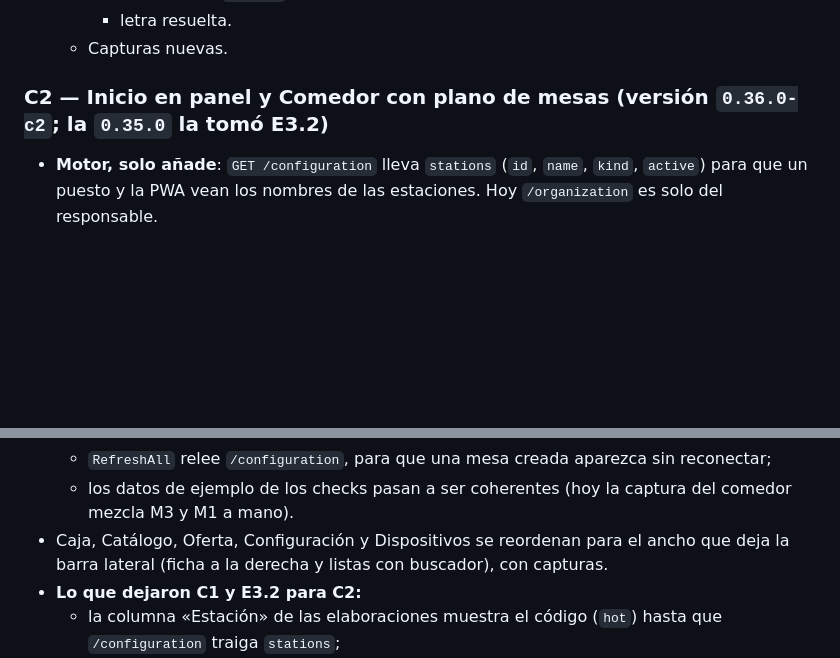
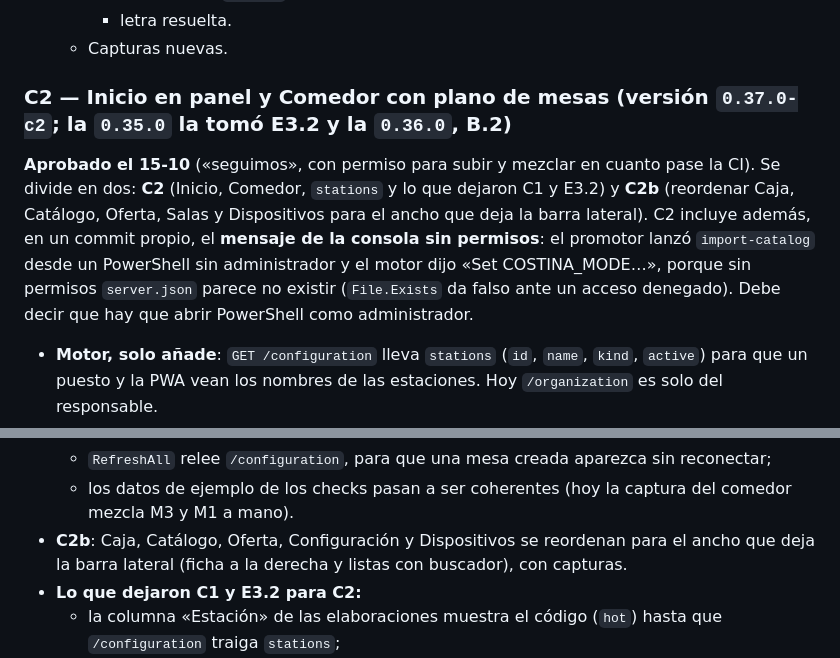
Before and after one commit to Rivadesa/Costi-a, a Markdown page: docs/plans/2026-10-14-nuevo-aspecto-puesto-principal.md, 2 parts joined by grey strips. Rendered like a GitHub page; blank space fills up the shorter version.

Commit message:
docs(plans): C2 aprobado (0.37.0-c2) - Inicio y plano de mesas; C2b reordena el resto; mensaje de consola sin permisos
Co-Authored-By: Claude Opus 5.5 <noreply@anthropic.com>

```diff
--- a/docs/plans/2026-10-14-nuevo-aspecto-puesto-principal.md
+++ b/docs/plans/2026-10-14-nuevo-aspecto-puesto-principal.md
@@ -96,7 +96,10 @@ Commits en este orden:
      - letra resuelta.
    - Capturas nuevas.
 
-### C2 — Inicio en panel y Comedor con plano de mesas (versión `0.36.0-c2`; la `0.35.0` la tomó E3.2)
+### C2 — Inicio en panel y Comedor con plano de mesas (versión `0.37.0-c2`; la `0.35.0` la tomó E3.2 y la `0.36.0`, B.2)
+
+**Aprobado el 15-10** («seguimos», con permiso para subir y mezclar en cuanto pase la CI). Se divide en dos: **C2** (Inicio, Comedor, `stations` y lo que dejaron C1 y E3.2) y **C2b** (reordenar Caja, Catálogo, Oferta, Salas y Dispositivos para el ancho que deja la barra lateral). C2 incluye además, en un commit propio, el **mensaje de la consola sin permisos**: el promotor lanzó `import-catalog` desde un PowerShell sin administrador y el motor dijo «Set COSTINA_MODE…», porque sin permisos `server.json` parece no existir (`File.Exists` da falso ante un acceso denegado). Debe decir que hay que abrir PowerShell como administrador.
+
 
 - **Motor, solo añade**: `GET /configuration` lleva `stations` (`id`, `name`, `kind`, `active`) para que un puesto y la PWA vean los nombres de las estaciones. Hoy `/organization` es solo del responsable.
 - **Inicio**:
@@ -111,7 +114,7 @@ Commits en este orden:
   - estado de la tarjeta, solo de presentación: Libre · Sentados · En cocina · Listo para servir · Comiendo · En pausa · Terminado, por liberar. Con «Alergias por revisar» encima;
   - `RefreshAll` relee `/configuration`, para que una mesa creada aparezca sin reconectar;
   - los datos de ejemplo de los checks pasan a ser coherentes (hoy la captura del comedor mezcla M3 y M1 a mano).
-- Caja, Catálogo, Oferta, Configuración y Dispositivos se reordenan para el ancho que deja la barra lateral (ficha a la derecha y listas con buscador), con capturas.
+- **C2b**: Caja, Catálogo, Oferta, Configuración y Dispositivos se reordenan para el ancho que deja la barra lateral (ficha a la derecha y listas con buscador), con capturas.
 - **Lo que dejaron C1 y E3.2 para C2:**
   - la columna «Estación» de las elaboraciones muestra el código (`hot`) hasta que `/configuration` traiga `stations`;
   - en la captura del Comedor, el texto largo de restricciones se corta en su celda;
```
